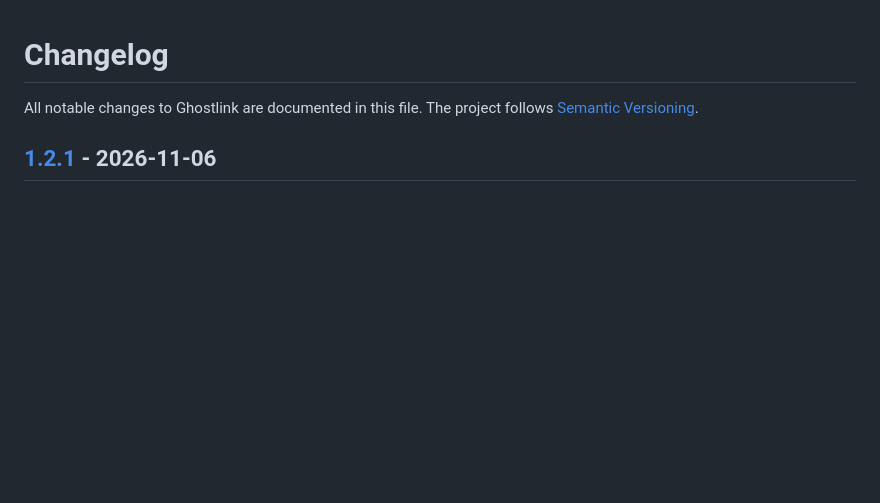
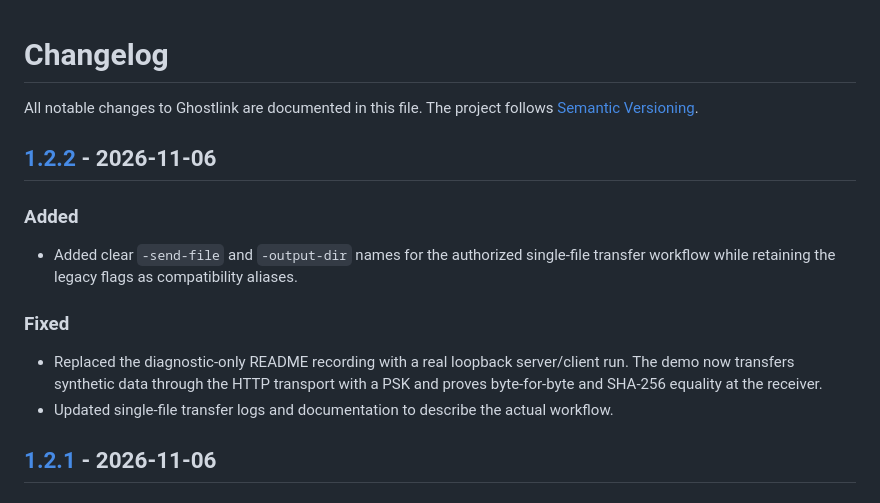
Before and after one commit to jankesec/ghostlink, a Markdown page: CHANGELOG.md, the part around one of its changes. GitHub-like rendering; blank space fills up the shorter version.

```diff
--- a/CHANGELOG.md
+++ b/CHANGELOG.md
@@ -2,6 +2,20 @@
 
 All notable changes to Ghostlink are documented in this file. The project follows
 [Semantic Versioning](https://semver.org/).
+
+## [1.2.2] - 2026-11-06
+
+### Added
+
+- Added clear `-send-file` and `-output-dir` names for the authorized single-file
+  transfer workflow while retaining the legacy flags as compatibility aliases.
+
+### Fixed
+
+- Replaced the diagnostic-only README recording with a real loopback server/client run.
+  The demo now transfers synthetic data through the HTTP transport with a PSK and proves
+  byte-for-byte and SHA-256 equality at the receiver.
+- Updated single-file transfer logs and documentation to describe the actual workflow.
 
 ## [1.2.1] - 2026-11-06
 
```
Also changed, not shown: other parts of CHANGELOG.md (+1 -0 lines), README.md (+7 -6 lines), RELEASE_NOTES.md (+14 -14 lines), docs/demo.gif, 7 other files.
